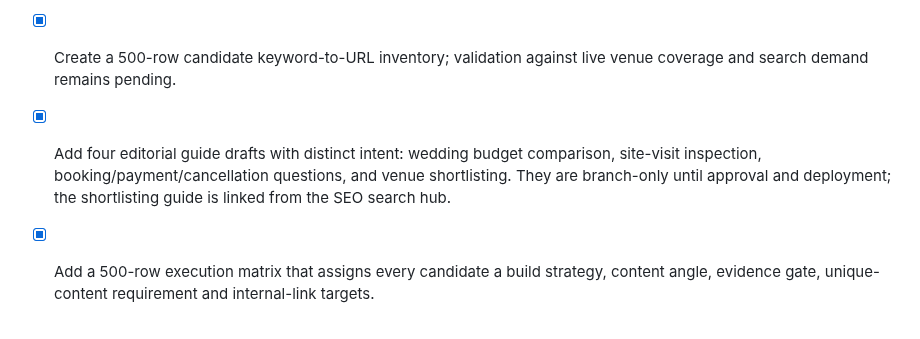
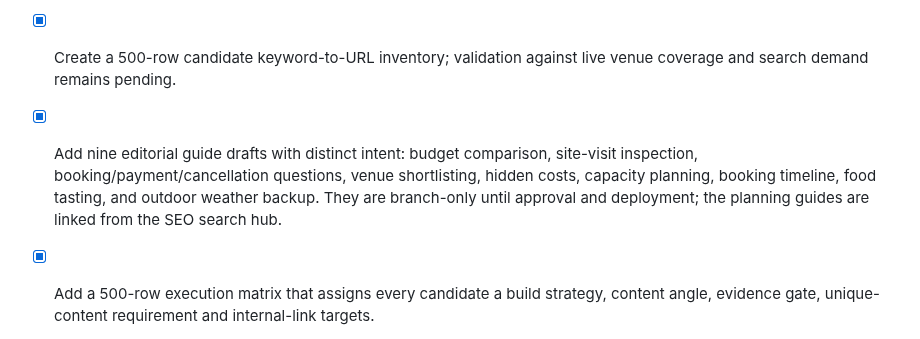
Before and after one commit to selectmyvenue/selectmyvenue, a Markdown page: seo/SEO_500_PAGE_ROADMAP.md, the part around the change. Rendered like a GitHub page.

Commit message:
Record nine distinct editorial guide drafts in SEO roadmap

```diff
--- a/seo/SEO_500_PAGE_ROADMAP.md
+++ b/seo/SEO_500_PAGE_ROADMAP.md
@@ -63,7 +63,7 @@ The current homepage already has a small set of descriptive links to key discove
 - [x] Add sitemap duplicate-removal helper and unit test.
 - [ ] Run full automated test suite at the end of implementation and resolve all failures.
 - [x] Create a 500-row candidate keyword-to-URL inventory; validation against live venue coverage and search demand remains pending.
-- [x] Add four editorial guide drafts with distinct intent: wedding budget comparison, site-visit inspection, booking/payment/cancellation questions, and venue shortlisting. They are branch-only until approval and deployment; the shortlisting guide is linked from the SEO search hub.
+- [x] Add nine editorial guide drafts with distinct intent: budget comparison, site-visit inspection, booking/payment/cancellation questions, venue shortlisting, hidden costs, capacity planning, booking timeline, food tasting, and outdoor weather backup. They are branch-only until approval and deployment; the planning guides are linked from the SEO search hub.
 - [x] Add a 500-row execution matrix that assigns every candidate a build strategy, content angle, evidence gate, unique-content requirement and internal-link targets.
 - [x] Add a review-only organic landing-page generator that reads the 500-row inventory and the existing public venue RPC, matches candidates to real public Delhi/Gurgaon listings, requires at least three matching listings, and writes a separate review artifact plus candidate-only sitemap. It never writes to the site root or live sitemap.
 - [x] Add a manual GitHub Actions workflow to prepare the review artifact; it does not deploy or change production.
```
